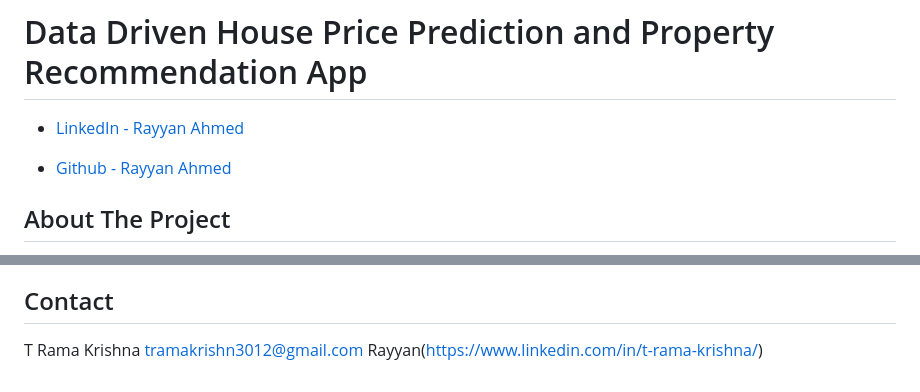
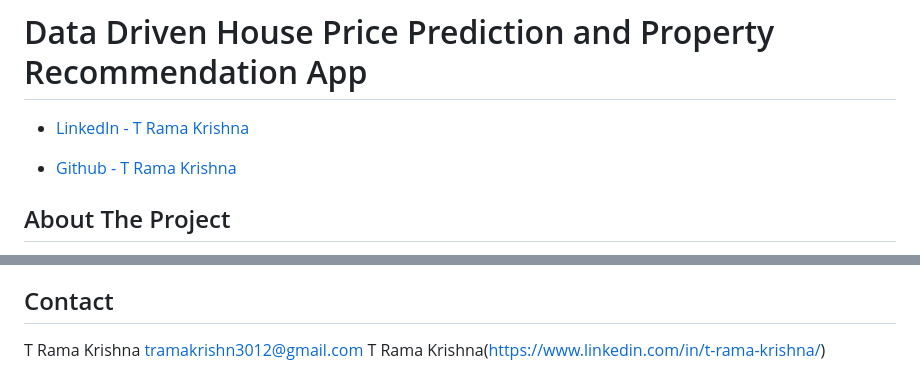
Before and after one commit to tramakrishna3012/House_Price_Prediction_System, a Markdown page: README.md, 2 parts joined by grey strips. GitHub-like rendering.

```diff
--- a/README.md
+++ b/README.md
@@ -1,8 +1,8 @@
 # Data Driven House Price Prediction and Property Recommendation App
 
-- [LinkedIn - Rayyan Ahmed](https://www.linkedin.com/in/rayyan-ahmed9477/)
+- [LinkedIn - T Rama Krishna]([https://www.linkedin.com/in/t-rama-krishna/])
 
-- [Github - Rayyan Ahmed](https://github.com/Rayyan9477/)
+- [Github - T Rama Krishna](https://github.com/tramakrishna3012/)
 
 ## About The Project
 
@@ -217,4 +217,4 @@ To run this project locally, please follow these steps:-
 
 ## Contact
 
-T Rama Krishna [tramakrishn3012@gmail.com](mailto:tramakrishn3012@gmail.com)  Rayyan(https://www.linkedin.com/in/t-rama-krishna/)
+T Rama Krishna [tramakrishn3012@gmail.com](mailto:tramakrishn3012@gmail.com)  T Rama Krishna(https://www.linkedin.com/in/t-rama-krishna/)
```
